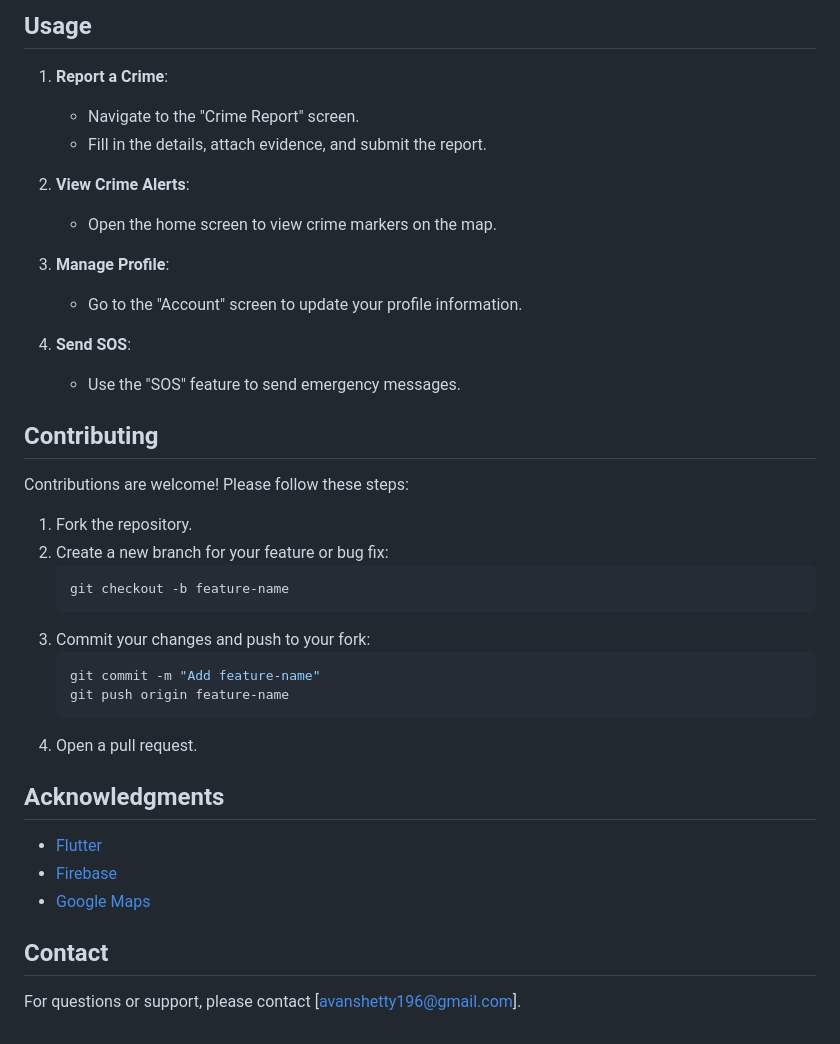
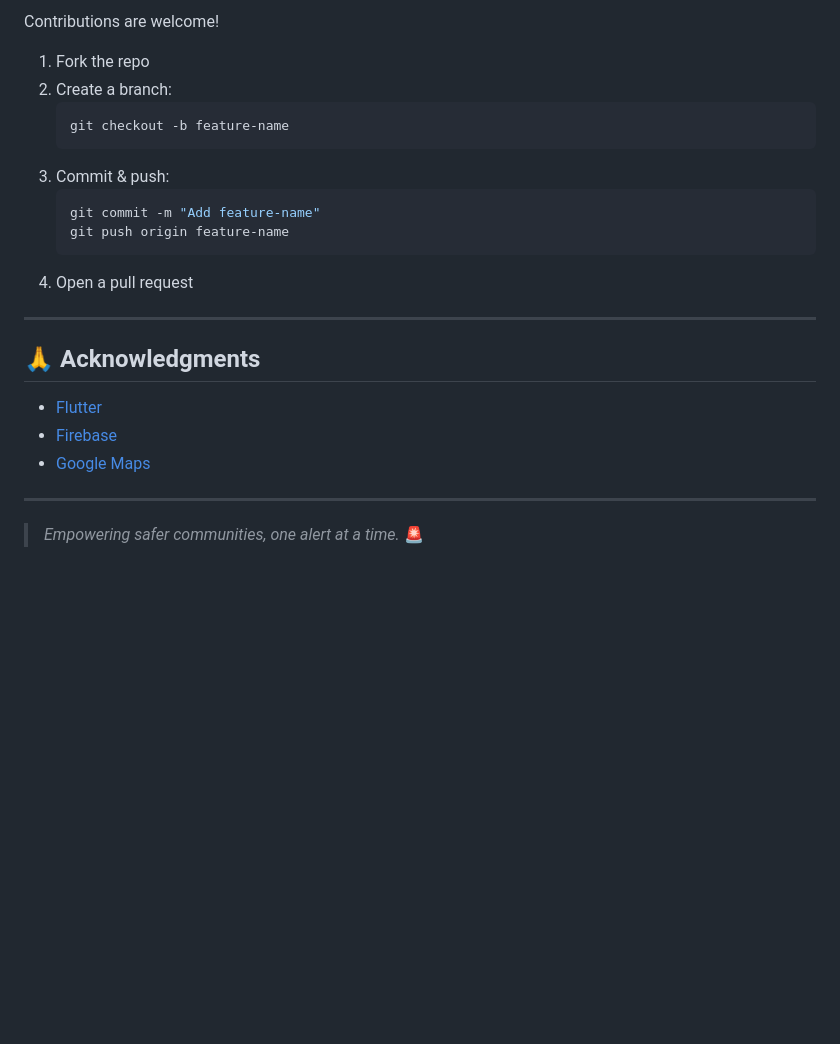
Before and after one commit to avanshh99/crimealert, a Markdown page: README.md, the part around the change printed below. Drawn GitHub-style; blank space fills up the shorter version.

````diff
--- a/README.md
+++ b/README.md
@@ -113,41 +136,24 @@ The application integrates with the following APIs:
-## Usage
-
-1. **Report a Crime**:
-   - Navigate to the "Crime Report" screen.
-   - Fill in the details, attach evidence, and submit the report.
-
-2. **View Crime Alerts**:
-   - Open the home screen to view crime markers on the map.
-
-3. **Manage Profile**:
-   - Go to the "Account" screen to update your profile information.
-
-4. **Send SOS**:
-   - Use the "SOS" feature to send emergency messages.
-
-## Contributing
-
-Contributions are welcome! Please follow these steps:
-
-1. Fork the repository.
-2. Create a new branch for your feature or bug fix:
+Contributions are welcome!
+1. Fork the repo
+2. Create a branch:
    ```sh
    git checkout -b feature-name
    ```
-3. Commit your changes and push to your fork:
+3. Commit & push:
    ```sh
    git commit -m "Add feature-name"
    git push origin feature-name
    ```
-4. Open a pull request.
+4. Open a pull request
 
+---
 
-## Acknowledgments
+## 🙏 Acknowledgments
 
 - [Flutter](https://flutter.dev/)
 - [Firebase](https://firebase.google.com/)
 - [Google Maps](https://developers.google.com/maps)
 
-## Contact
+---
 
-For questions or support, please contact [avanshetty196@gmail.com].
+> _Empowering safer communities, one alert at a time._ 🚨
````
Also changed, not shown: other parts of README.md (+99 -76 lines).
